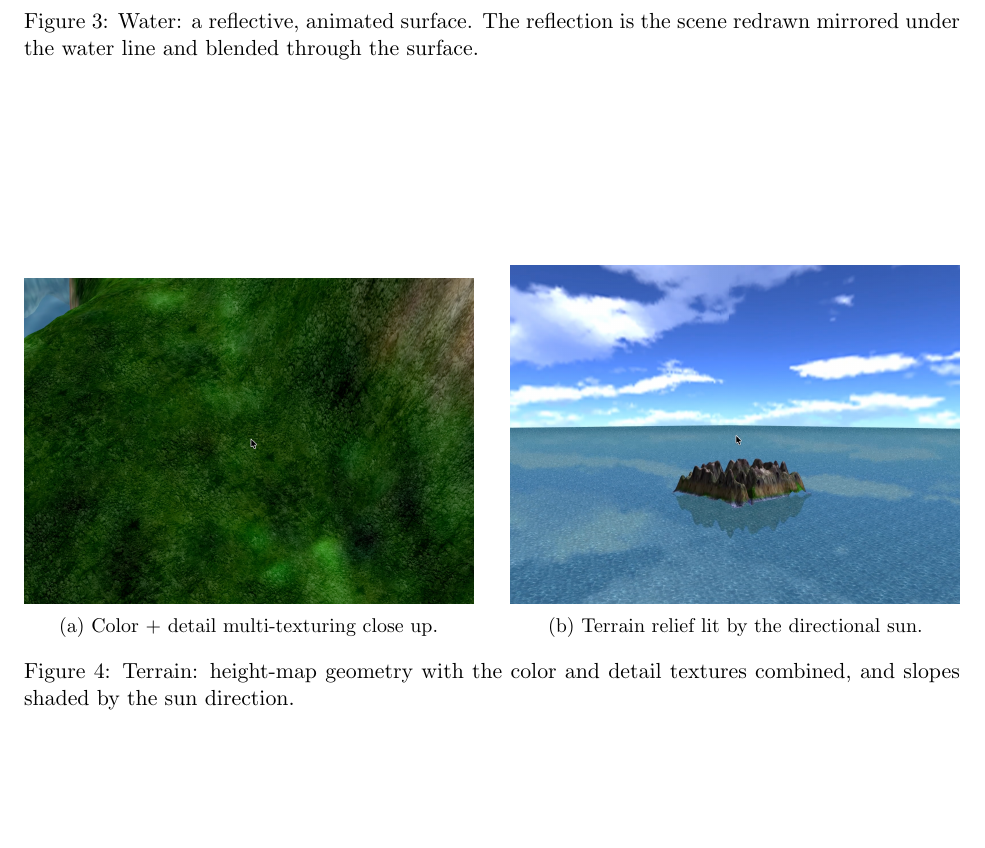
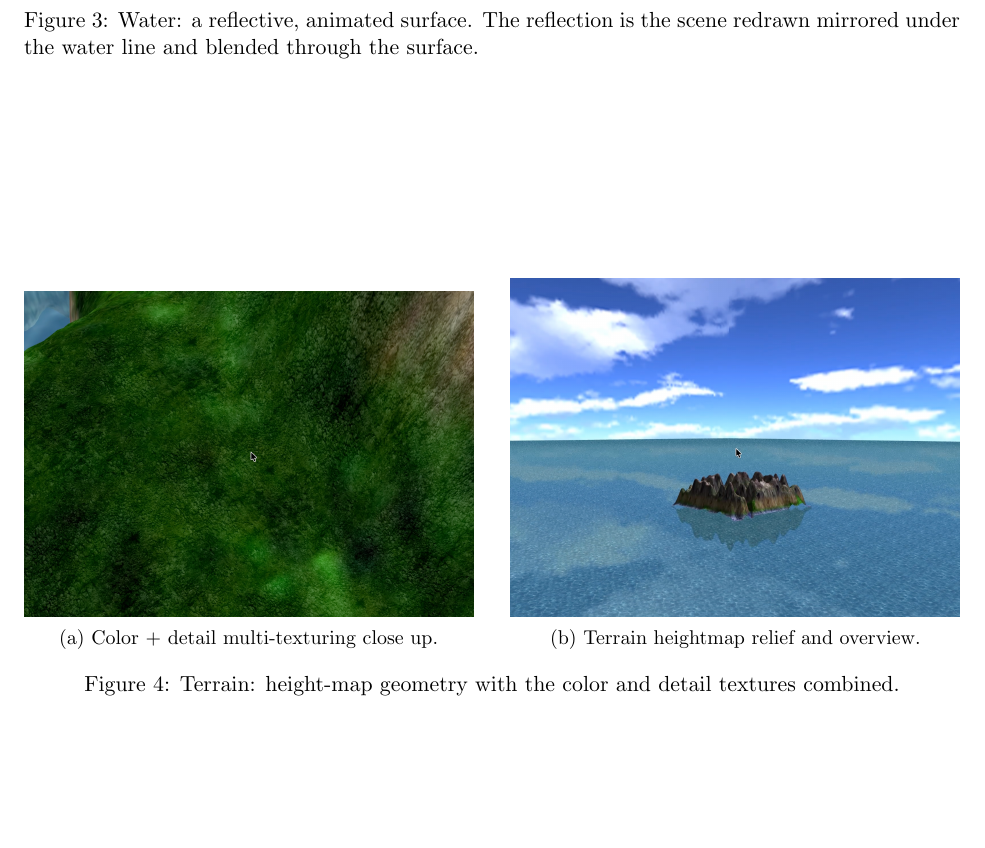
Before and after one commit to Mel6502-AI/TerrainEngine, a LaTeX document (doc/report.tex): part of page 4 of 7, cut so that both start at the same text. Compiled offline with pdfLaTeX.

Commit message:
Revert to original terrain scale/speed/shading; drop 'lit' caption
Restore XZ_SCALE 0.2, Y_SCALE 20, camera SPEED 3, terrain ambient/diffuse
0.4/0.7 (old terrain look). Report terrain figure no longer claims sun
lighting; keeps wide_scene as the overview image.

Co-Authored-By: Claude Opus 4.8 <noreply@anthropic.com>

```diff
--- a/doc/report.tex
+++ b/doc/report.tex
@@ -163,10 +163,9 @@ the current working directory.
   \end{subfigure}\hfill
   \begin{subfigure}{0.48\linewidth}
     \includegraphics[width=\linewidth]{wide_scene.png}
-    \caption{Terrain relief lit by the directional sun.}
+    \caption{Terrain heightmap relief and overview.}
   \end{subfigure}
-  \caption{Terrain: height-map geometry with the color and detail textures combined, and
-  slopes shaded by the sun direction.}
+  \caption{Terrain: height-map geometry with the color and detail textures combined.}
 \end{figure}
 
 \clearpage
```
Also changed, not shown: 4 other files.
